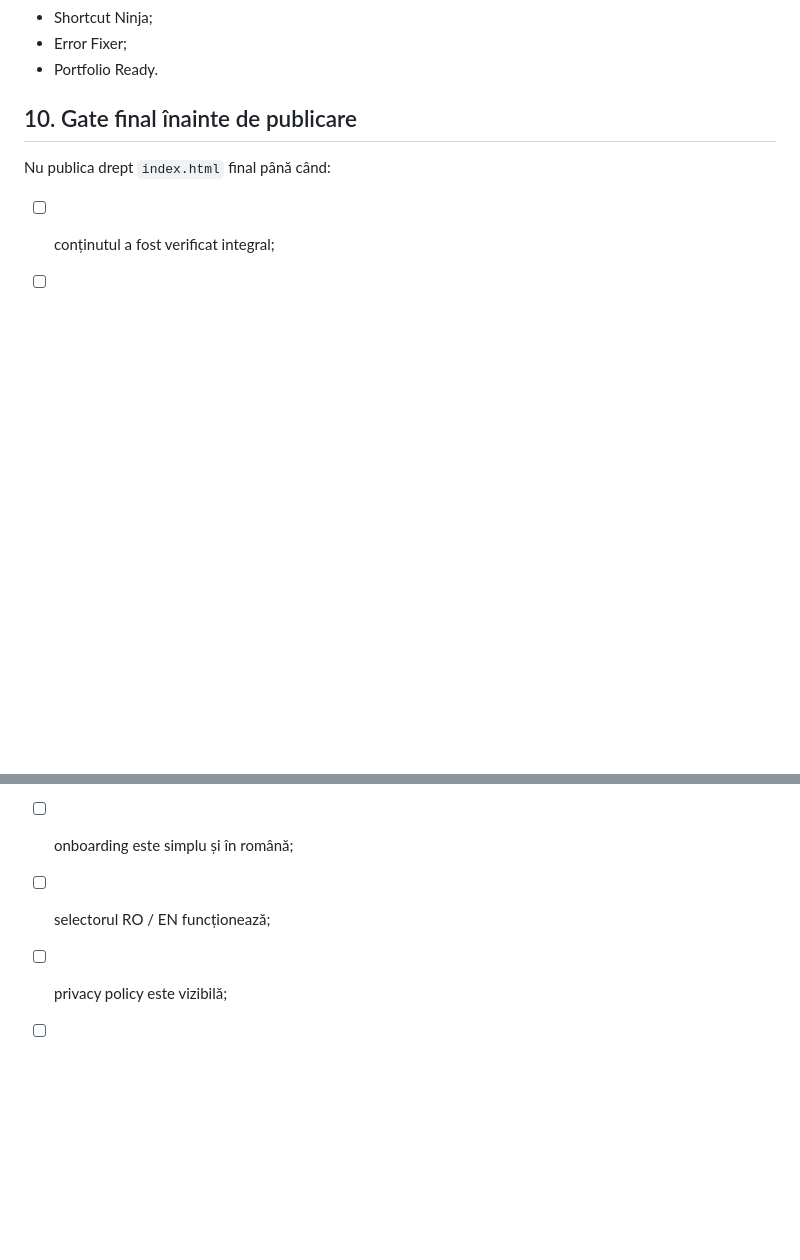
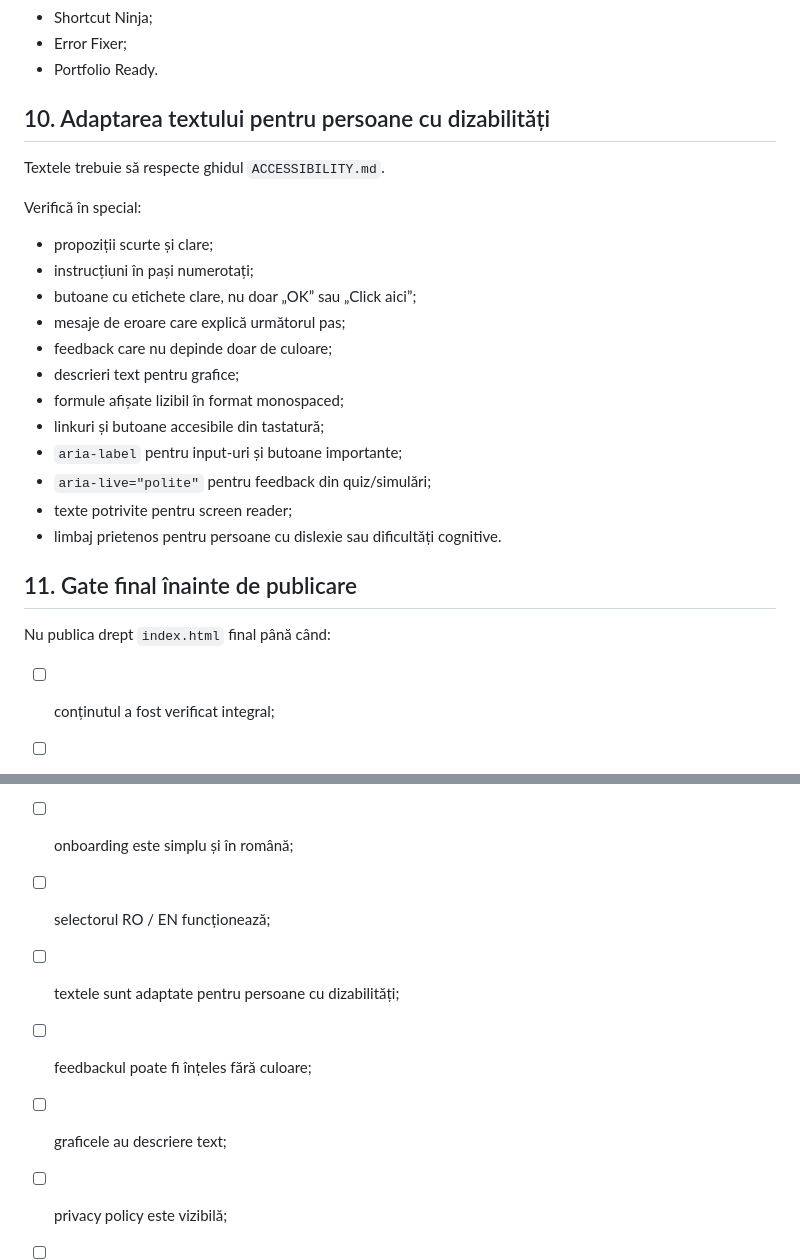
Before and after one commit to LaurAndreea10/Excel-Quest, a Markdown page: RELEASE_READINESS.md, 2 parts joined by grey strips. GitHub-like rendering; blank space fills up the shorter version.

Commit message:
Add accessibility text adaptation to release readiness

```diff
--- a/RELEASE_READINESS.md
+++ b/RELEASE_READINESS.md
@@ -238,7 +238,26 @@ Badge-uri recomandate:
 - Error Fixer;
 - Portfolio Ready.
 
-## 10. Gate final înainte de publicare
+## 10. Adaptarea textului pentru persoane cu dizabilități
+
+Textele trebuie să respecte ghidul `ACCESSIBILITY.md`.
+
+Verifică în special:
+
+- propoziții scurte și clare;
+- instrucțiuni în pași numerotați;
+- butoane cu etichete clare, nu doar „OK” sau „Click aici”;
+- mesaje de eroare care explică următorul pas;
+- feedback care nu depinde doar de culoare;
+- descrieri text pentru grafice;
+- formule afișate lizibil în format monospaced;
+- linkuri și butoane accesibile din tastatură;
+- `aria-label` pentru input-uri și butoane importante;
+- `aria-live="polite"` pentru feedback din quiz/simulări;
+- texte potrivite pentru screen reader;
+- limbaj prietenos pentru persoane cu dislexie sau dificultăți cognitive.
+
+## 11. Gate final înainte de publicare
 
 Nu publica drept `index.html` final până când:
 
@@ -246,6 +265,9 @@ Nu publica drept `index.html` final până când:
 - [ ] mobile layout a fost testat;
 - [ ] onboarding este simplu și în română;
 - [ ] selectorul RO / EN funcționează;
+- [ ] textele sunt adaptate pentru persoane cu dizabilități;
+- [ ] feedbackul poate fi înțeles fără culoare;
+- [ ] graficele au descriere text;
 - [ ] privacy policy este vizibilă;
 - [ ] disclaimer-ul este vizibil;
 - [ ] simulările principale nu au buguri cunoscute;
```
